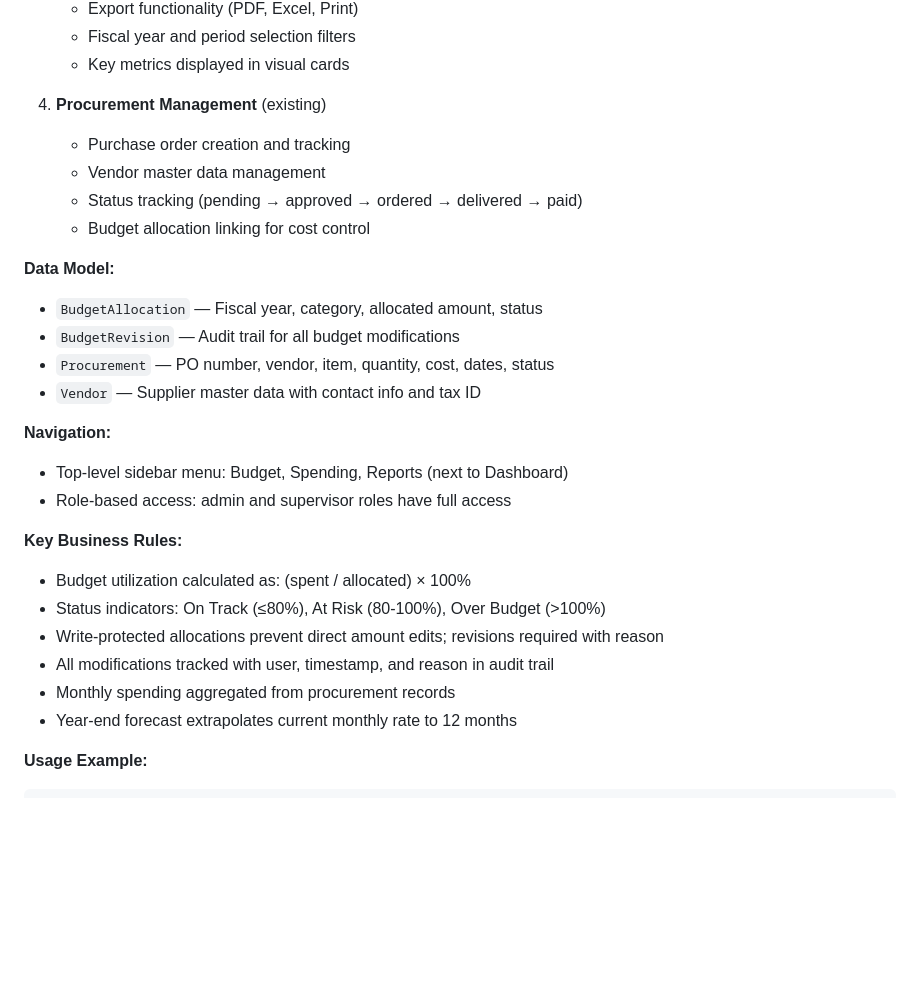
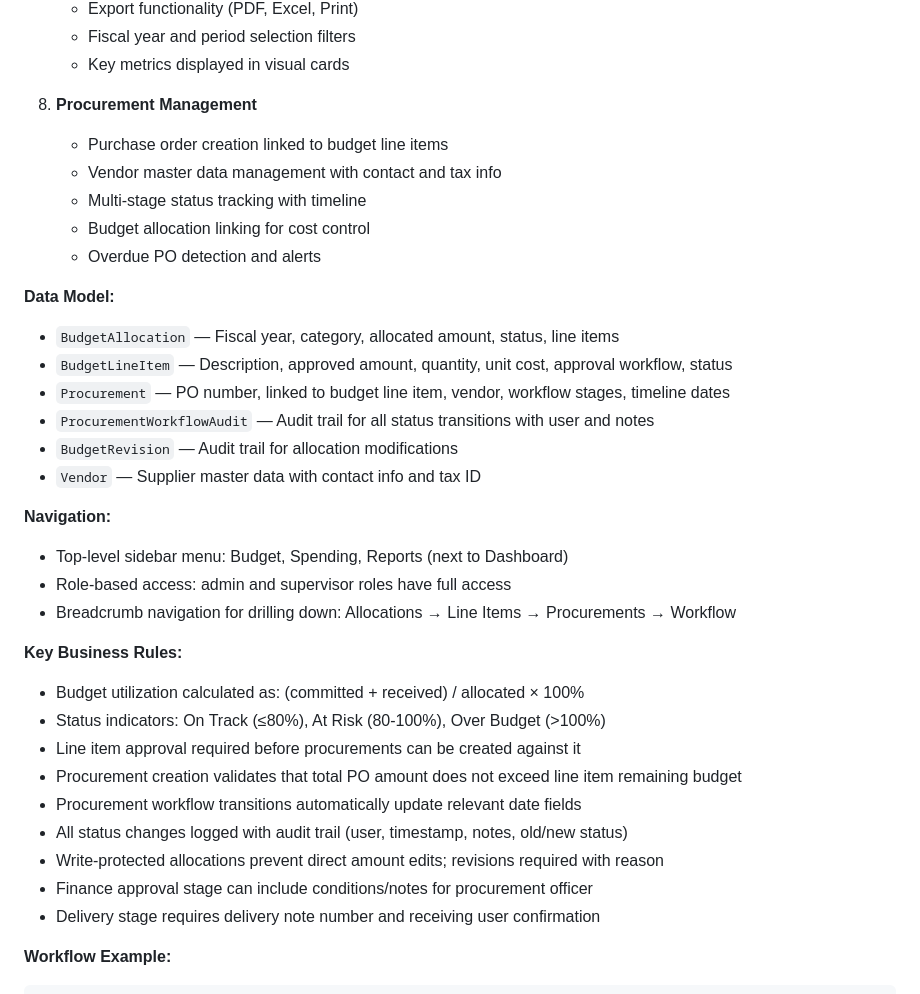
Before and after one commit to oomutooro/OPS_AIRSIDE, a Markdown page: README.md, the part around one of its changes. Rendered like a GitHub page; blank space fills up the shorter version.

````diff
--- a/README.md
+++ b/README.md
@@ -388,29 +427,36 @@ Integrated budget allocation, spending tracking, and procurement management syst
    - Fiscal year and period selection filters
    - Key metrics displayed in visual cards
 
-4. **Procurement Management** (existing)
-   - Purchase order creation and tracking
-   - Vendor master data management
-   - Status tracking (pending → approved → ordered → delivered → paid)
+8. **Procurement Management**
+   - Purchase order creation linked to budget line items
+   - Vendor master data management with contact and tax info
+   - Multi-stage status tracking with timeline
    - Budget allocation linking for cost control
+   - Overdue PO detection and alerts
 
 **Data Model:**
-- `BudgetAllocation` — Fiscal year, category, allocated amount, status
-- `BudgetRevision` — Audit trail for all budget modifications
-- `Procurement` — PO number, vendor, item, quantity, cost, dates, status
+- `BudgetAllocation` — Fiscal year, category, allocated amount, status, line items
+- `BudgetLineItem` — Description, approved amount, quantity, unit cost, approval workflow, status
+- `Procurement` — PO number, linked to budget line item, vendor, workflow stages, timeline dates
+- `ProcurementWorkflowAudit` — Audit trail for all status transitions with user and notes
+- `BudgetRevision` — Audit trail for allocation modifications
 - `Vendor` — Supplier master data with contact info and tax ID
 
 **Navigation:**
 - Top-level sidebar menu: Budget, Spending, Reports (next to Dashboard)
 - Role-based access: admin and supervisor roles have full access
+- Breadcrumb navigation for drilling down: Allocations → Line Items → Procurements → Workflow
 
 **Key Business Rules:**
-- Budget utilization calculated as: (spent / allocated) × 100%
+- Budget utilization calculated as: (committed + received) / allocated × 100%
 - Status indicators: On Track (≤80%), At Risk (80-100%), Over Budget (>100%)
+- Line item approval required before procurements can be created against it
+- Procurement creation validates that total PO amount does not exceed line item remaining budget
+- Procurement workflow transitions automatically update relevant date fields
+- All status changes logged with audit trail (user, timestamp, notes, old/new status)
 - Write-protected allocations prevent direct amount edits; revisions required with reason
-- All modifications tracked with user, timestamp, and reason in audit trail
-- Monthly spending aggregated from procurement records
-- Year-end forecast extrapolates current monthly rate to 12 months
+- Finance approval stage can include conditions/notes for procurement officer
+- Delivery stage requires delivery note number and receiving user confirmation
 
-**Usage Example:**
+**Workflow Example:**
 ```
````
Also changed, not shown: other parts of README.md (+111 -12 lines).
